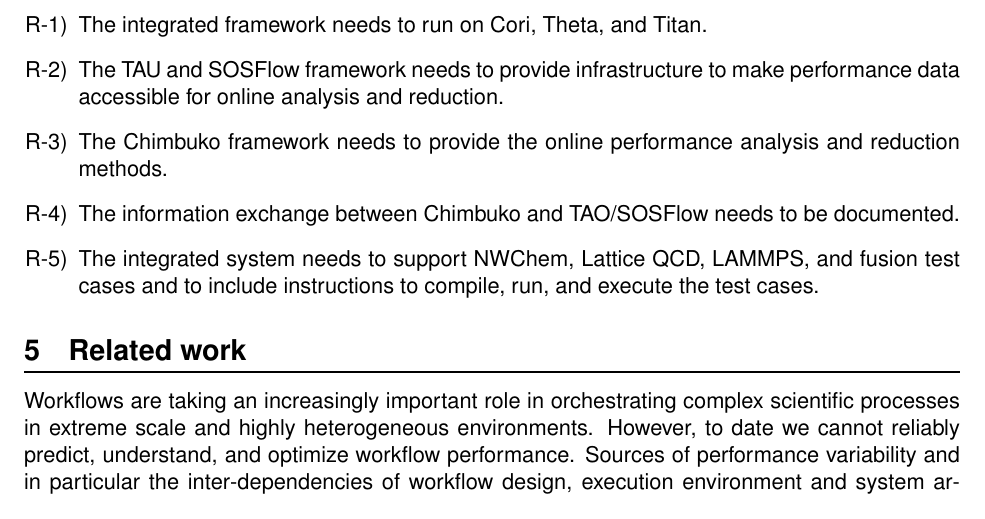
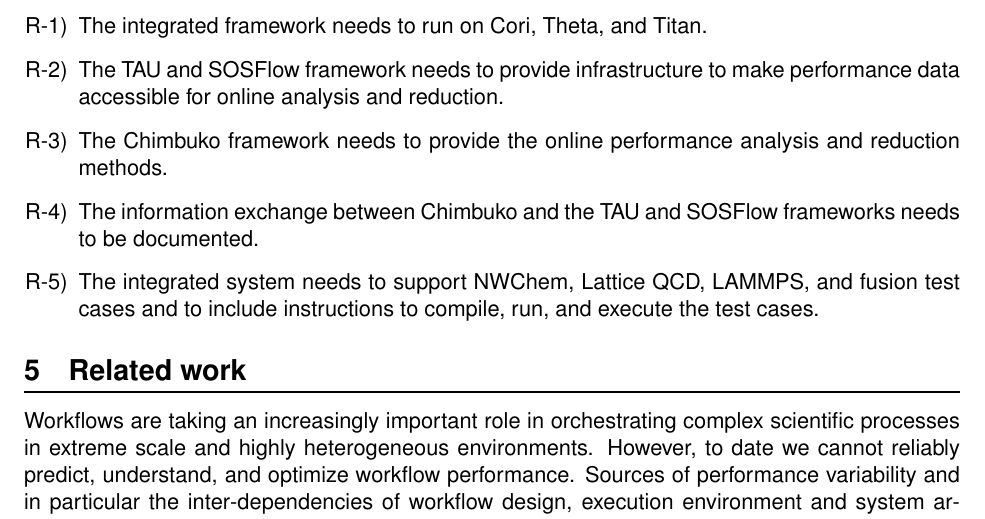
Before and after one commit to CODARcode/Chimbuko_design_document_Y2, a LaTeX document (chimbuko_Y2.tex, which reads Narrative/requirements.tex): part of page 5 of 11, cut so that both start at the same text. Compiled offline with pdfLaTeX.

Commit message:
Minor revision to requirements.

```diff
--- a/Narrative/requirements.tex
+++ b/Narrative/requirements.tex
@@ -4,6 +4,6 @@
 \item The integrated framework needs to run on Cori, Theta, and Titan.
 \item The TAU and SOSFlow framework needs to provide infrastructure to make performance data accessible for online analysis and reduction.
 \item The Chimbuko framework needs to provide the online performance analysis and reduction methods.
-\item The information exchange between Chimbuko and TAO/SOSFlow needs to be documented.
+\item The information exchange between Chimbuko and the TAU and SOSFlow frameworks needs to be documented.
 \item The integrated system needs to support NWChem, Lattice QCD, LAMMPS, and fusion test cases and to include instructions to compile, run, and execute the test cases.
 \end{enumerate}
```
